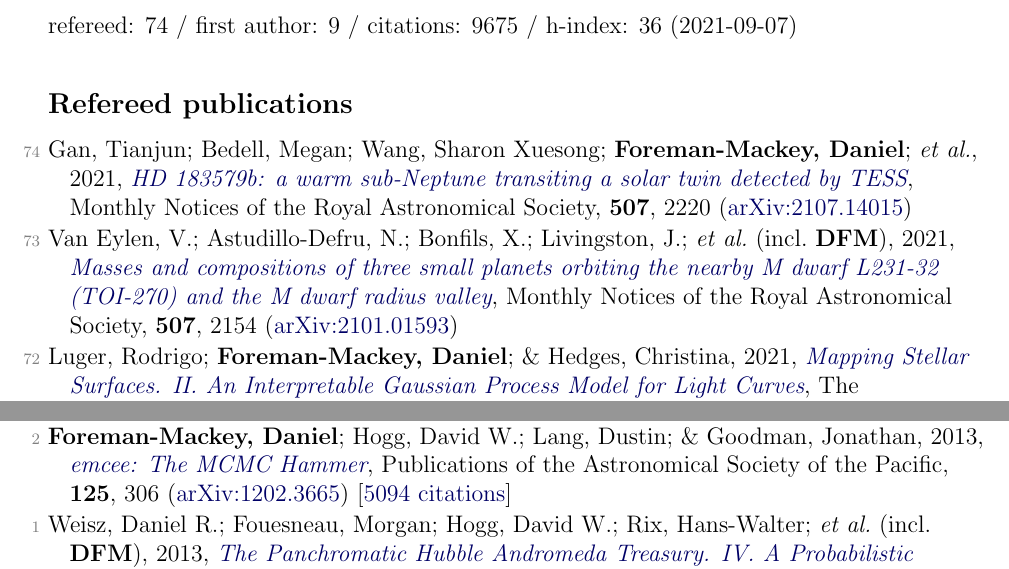
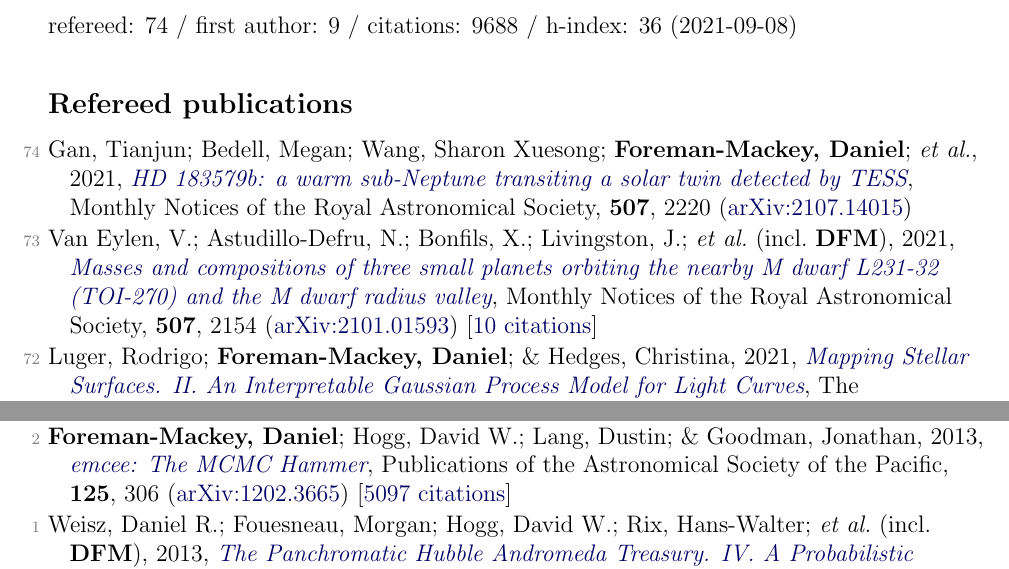
Before and after one commit to dfm/cv, a LaTeX document (tex/pubs.tex, which reads tex/pubs_ref.tex, tex/pubs_summary.tex): two parts of pages 1 and 6 of 7, joined at a grey line, cut so that both start at the same text. Compiled offline with pdfLaTeX.

Commit message:
updating data

```diff
--- a/tex/pubs_ref.tex
+++ b/tex/pubs_ref.tex
@@ -1,6 +1,6 @@
 \item[{\color{numcolor}\scriptsize74}] Gan, Tianjun; Bedell, Megan; Wang, Sharon Xuesong; \textbf{Foreman-Mackey, Daniel}; \etal, 2021, \doi{10.1093/mnras/stab2224}{HD 183579b: a warm sub-Neptune transiting a solar twin detected by TESS}, Monthly Notices of the Royal Astronomical Society, \textbf{507}, 2220 (\arxiv{2107.14015})
 
-\item[{\color{numcolor}\scriptsize73}] Van Eylen, V.; Astudillo-Defru, N.; Bonfils, X.; Livingston, J.; \etal\ (incl.\ \textbf{DFM}), 2021, \doi{10.1093/mnras/stab2143}{Masses and compositions of three small planets orbiting the nearby M dwarf L231-32 (TOI-270) and the M dwarf radius valley}, Monthly Notices of the Royal Astronomical Society, \textbf{507}, 2154 (\arxiv{2101.01593})
+\item[{\color{numcolor}\scriptsize73}] Van Eylen, V.; Astudillo-Defru, N.; Bonfils, X.; Livingston, J.; \etal\ (incl.\ \textbf{DFM}), 2021, \doi{10.1093/mnras/stab2143}{Masses and compositions of three small planets orbiting the nearby M dwarf L231-32 (TOI-270) and the M dwarf radius valley}, Monthly Notices of the Royal Astronomical Society, \textbf{507}, 2154 (\arxiv{2101.01593}) [\href{https://ui.adsabs.harvard.edu/abs/2021MNRAS.507.2154V}{10 citations}]
 
 \item[{\color{numcolor}\scriptsize72}] Luger, Rodrigo; \textbf{Foreman-Mackey, Daniel}; \& Hedges, Christina, 2021, \doi{10.3847/1538-3881/abfdb9}{Mapping Stellar Surfaces. II. An Interpretable Gaussian Process Model for Light Curves}, The Astronomical Journal, \textbf{162}, 124 (\arxiv{2102.01697}) [\href{https://ui.adsabs.harvard.edu/abs/2021AJ....162..124L}{8 citations}]
 
@@ -142,6 +142,6 @@
 
 \item[{\color{numcolor}\scriptsize3}] Brewer, Brendon J.; \textbf{Foreman-Mackey, Daniel}; \& Hogg, David W., 2013, \doi{10.1088/0004-6256/146/1/7}{Probabilistic Catalogs for Crowded Stellar Fields}, The Astronomical Journal, \textbf{146}, 7 (\arxiv{1211.5805}) [\href{https://ui.adsabs.harvard.edu/abs/2013AJ....146....7B}{31 citations}]
 
-\item[{\color{numcolor}\scriptsize2}] \textbf{Foreman-Mackey, Daniel}; Hogg, David W.; Lang, Dustin; \& Goodman, Jonathan, 2013, \doi{10.1086/670067}{emcee: The MCMC Hammer}, Publications of the Astronomical Society of the Pacific, \textbf{125}, 306 (\arxiv{1202.3665}) [\href{https://ui.adsabs.harvard.edu/abs/2013PASP..125..306F}{5094 citations}]
+\item[{\color{numcolor}\scriptsize2}] \textbf{Foreman-Mackey, Daniel}; Hogg, David W.; Lang, Dustin; \& Goodman, Jonathan, 2013, \doi{10.1086/670067}{emcee: The MCMC Hammer}, Publications of the Astronomical Society of the Pacific, \textbf{125}, 306 (\arxiv{1202.3665}) [\href{https://ui.adsabs.harvard.edu/abs/2013PASP..125..306F}{5097 citations}]
 
 \item[{\color{numcolor}\scriptsize1}] Weisz, Daniel R.; Fouesneau, Morgan; Hogg, David W.; Rix, Hans-Walter; \etal\ (incl.\ \textbf{DFM}), 2013, \doi{10.1088/0004-637X/762/2/123}{The Panchromatic Hubble Andromeda Treasury. IV. A Probabilistic Approach to Inferring the High-mass Stellar Initial Mass Function and Other Power-law Functions}, The Astrophysical Journal, \textbf{762}, 123 (\arxiv{1211.6105}) [\href{https://ui.adsabs.harvard.edu/abs/2013ApJ...762..123W}{30 citations}]
--- a/tex/pubs_summary.tex
+++ b/tex/pubs_summary.tex
@@ -1 +1 @@
-refereed: 74 / first author: 9 / citations: 9675 / h-index: 36 (2021-09-07)
+refereed: 74 / first author: 9 / citations: 9688 / h-index: 36 (2021-09-08)
```
Also changed, not shown: tex/pubs_select.tex (+1 -1 lines), README.md, 1 other file.
